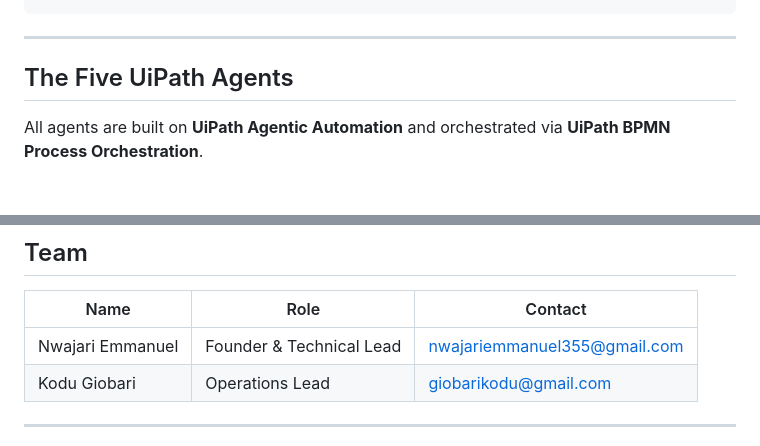
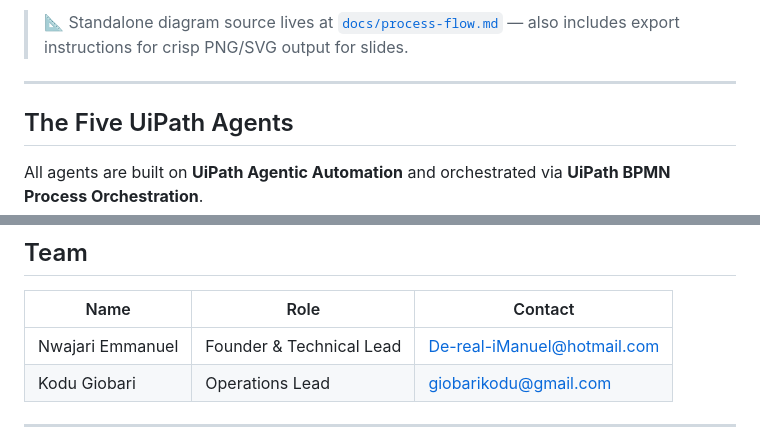
Before and after one commit to De-real-iManuel/AgriGrant-AI, a Markdown page: README.md, 2 parts joined by grey strips. Drawn GitHub-style; blank space fills up the shorter version.

````diff
--- a/README.md
+++ b/README.md
@@ -98,4 +249,6 @@ AgriGrant AI removes these barriers through a five-agent AI pipeline:
 ```
+
+> 📐 Standalone diagram source lives at [`docs/process-flow.md`](./docs/process-flow.md) — also includes export instructions for crisp PNG/SVG output for slides.
 
 ---
 
@@ -393,7 +528,7 @@ The UiPath Studio Desktop robot automates direct submission to Nigerian governme
 
 | Name | Role | Contact |
 |------|------|---------|
-| Nwajari Emmanuel | Founder & Technical Lead | nwajariemmanuel355@gmail.com |
+| Nwajari Emmanuel | Founder & Technical Lead | De-real-iManuel@hotmail.com |
 | Kodu Giobari | Operations Lead | giobarikodu@gmail.com |
 
 ---
````
Also changed, not shown: other parts of README.md (+205 -72 lines).
